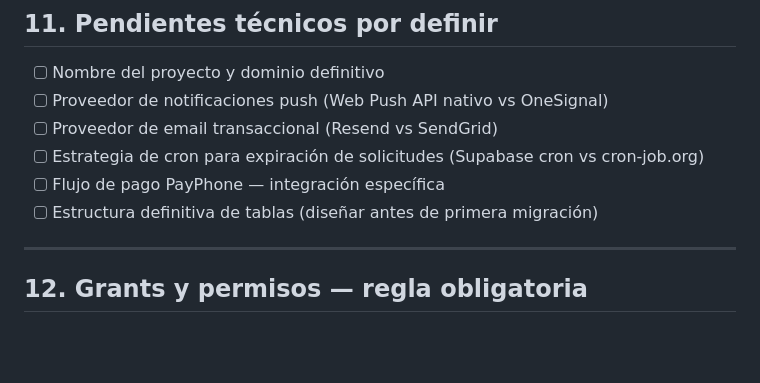
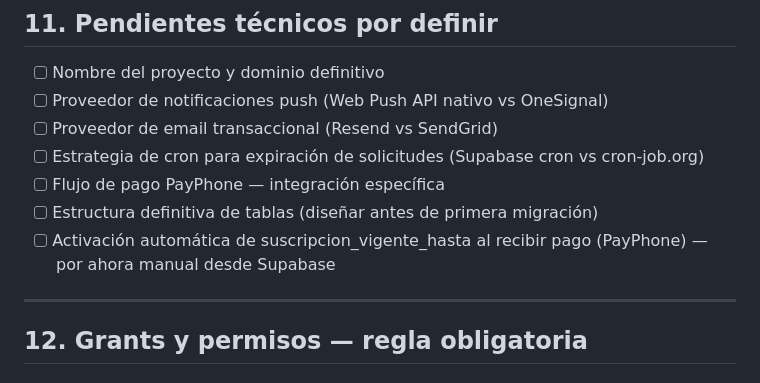
Before and after one commit to salvadorverduga-ui/legal-app, a Markdown page: CLAUDE.md, the part around the change. GitHub-like rendering; blank space fills up the shorter version.

```diff
--- a/CLAUDE.md
+++ b/CLAUDE.md
@@ -244,6 +244,7 @@ Nunca commitear `.env` — está en `.gitignore`.
 - [ ] Estrategia de cron para expiración de solicitudes (Supabase cron vs cron-job.org)
 - [ ] Flujo de pago PayPhone — integración específica
 - [ ] Estructura definitiva de tablas (diseñar antes de primera migración)
+- [ ] Activación automática de suscripcion_vigente_hasta al recibir pago (PayPhone) — por ahora manual desde Supabase
 
 ---
 
```
Also changed, not shown: PRD.md (+2 -0 lines).
